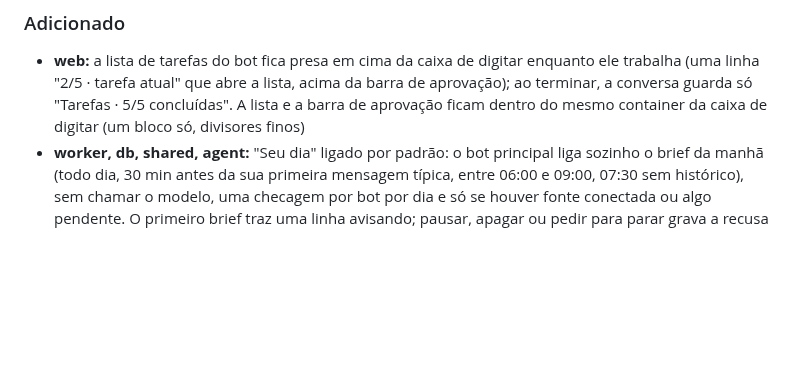
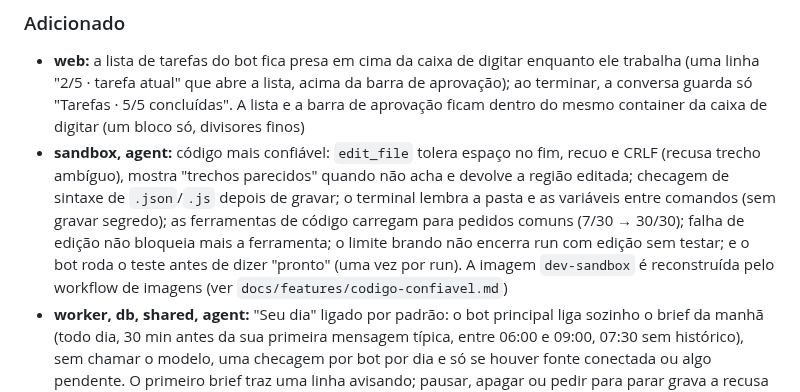
Before and after one commit to ali-ali18/Atlas, a Markdown page: CHANGELOG.md, the part around the change. Rendered like a GitHub page; blank space fills up the shorter version.

Commit message:
docs: código confiável na sessão de código (changelog e feature)
Co-Authored-By: Claude Opus 5.5 <noreply@anthropic.com>
Claude-Session: https://claude.ai/code/session_01M7bQiDiqGPXYMsnD4vpJK2

```diff
--- a/CHANGELOG.md
+++ b/CHANGELOG.md
@@ -6,6 +6,7 @@ Todas as mudanças relevantes do Atlas. Formato [Keep a Changelog](https://keepa
 
 ### Adicionado
 - **web:** a lista de tarefas do bot fica presa em cima da caixa de digitar enquanto ele trabalha (uma linha "2/5 · tarefa atual" que abre a lista, acima da barra de aprovação); ao terminar, a conversa guarda só "Tarefas · 5/5 concluídas". A lista e a barra de aprovação ficam dentro do mesmo container da caixa de digitar (um bloco só, divisores finos)
+- **sandbox, agent:** código mais confiável: `edit_file` tolera espaço no fim, recuo e CRLF (recusa trecho ambíguo), mostra "trechos parecidos" quando não acha e devolve a região editada; checagem de sintaxe de `.json`/`.js` depois de gravar; o terminal lembra a pasta e as variáveis entre comandos (sem gravar segredo); as ferramentas de código carregam para pedidos comuns (7/30 → 30/30); falha de edição não bloqueia mais a ferramenta; o limite brando não encerra run com edição sem testar; e o bot roda o teste antes de dizer "pronto" (uma vez por run). A imagem `dev-sandbox` é reconstruída pelo workflow de imagens (ver `docs/features/codigo-confiavel.md`)
 - **worker, db, shared, agent:** "Seu dia" ligado por padrão: o bot principal liga sozinho o brief da manhã (todo dia, 30 min antes da sua primeira mensagem típica, entre 06:00 e 09:00, 07:30 sem histórico), sem chamar o modelo, uma checagem por bot por dia e só se houver fonte conectada ou algo pendente. O primeiro brief traz uma linha avisando; pausar, apagar ou pedir para parar grava a recusa e o bot nunca mais liga sozinho. Ao criar, o bot cita só as fontes que realmente lê, e a legenda do cartão não repete mais "Seu dia".
 - **agent, api, db, web, llm, shared:** aprovou uma, vale para a tarefa: depois de aprovar uma escrita reversível num conector, a mesma ação no mesmo conector e conversa passa sem cartão por 30 min (até 30 usos), com contador no "Aprovado". Nunca para o que não dá para desfazer, segredo, destinatário/convidado externo, rotinas ou quando você marcou "sempre perguntar". Depois de o bot ler algo que você não escreveu (PDF, site, e-mail), a aprovação continua valendo, mas o Jev confere cada uso e, se achar ordem vinda de fora ou estiver indisponível, volta o cartão; sem nada de fora lido o Jev nem é chamado. O que o bot leu de fora vale para a conversa inteira (24 h ou até compactar), todo resultado de conector conta como "de fora" e e-mail ou link em qualquer argumento conta como destino externo. Tabela nova `mcp_task_grants` (migration aditiva; aplicar antes do deploy). O Jev vê o que você já aprovou, não pergunta só por dúvida de intenção em ação reversível e, fora do ar, deixa passar escrita reversível liberada pela sua autonomia (limites numéricos mantidos). O cartão do Jev ganhou "Sempre para <conector> · <ação>" (revogável em Autonomia). O bot diz a contagem em lotes e não afirma mais que "só a primeira rodou" (ver `docs/features/autonomia-aprovacoes.md`)
 - **agent, worker, shared, db:** "Seu dia", o brief da manhã: peça "me prepara o dia às 7h30" e o bot lê as fontes que você conectou, de qualquer categoria, e manda uma mensagem curta no chat (compromissos, quem precisa de você, próximos passos) mais um push, sem painel. Serve para trabalho, estudos e vida pessoal. Com o chat ocupado, a mensagem entra assim que a tarefa termina (estado em colunas de `routine_runs`, mensagem idempotente; falha do run avisa em uma linha). Só leitura (trava em código), nunca pulado por chat em andamento, uma por bot. Modelo de rotina `daily_brief`, colunas `routines.template` e `routine_runs.briefStatus/briefText`, eval do e-mail malicioso (ver `docs/features/seu-dia.md`)
```
Also changed, not shown: docs/features/codigo-confiavel.md (added, +47 -0 lines).
